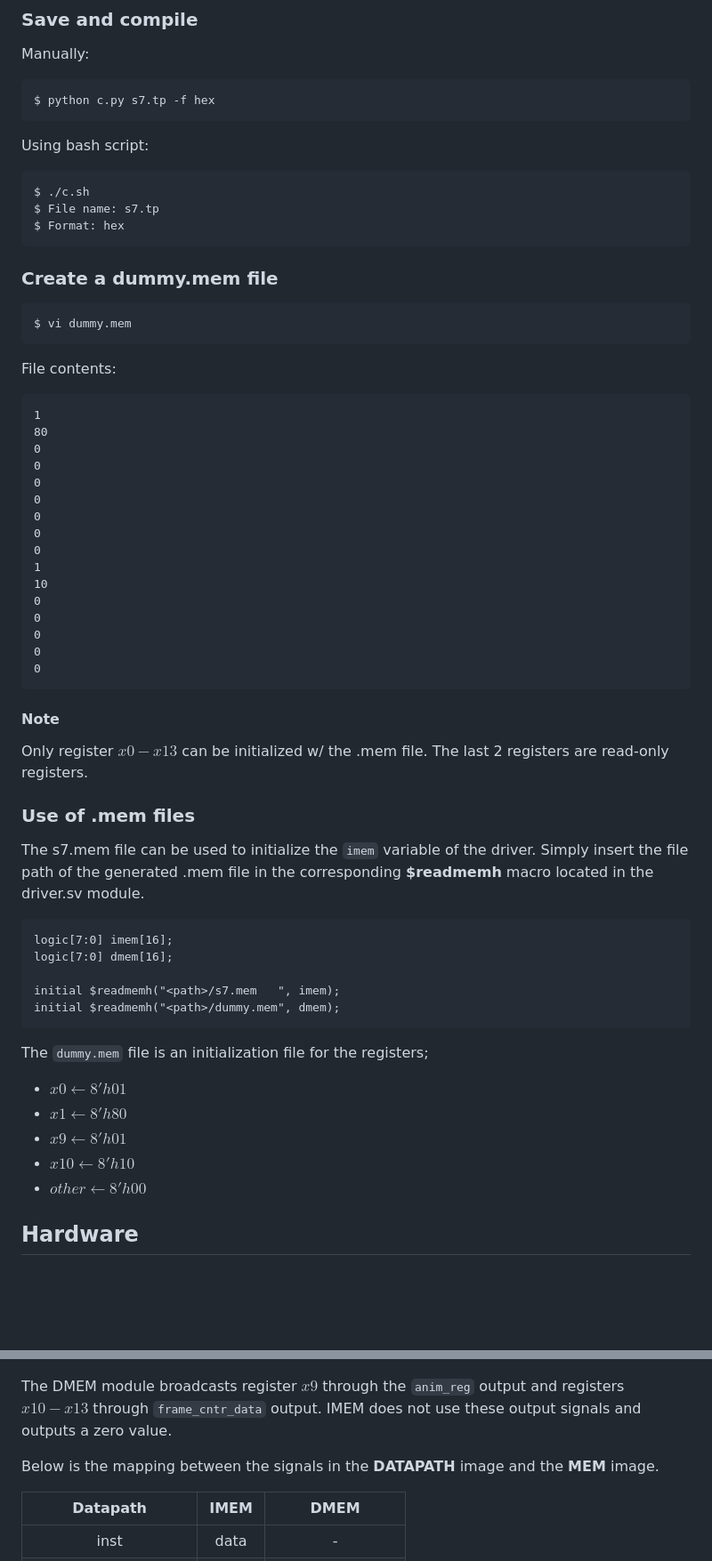
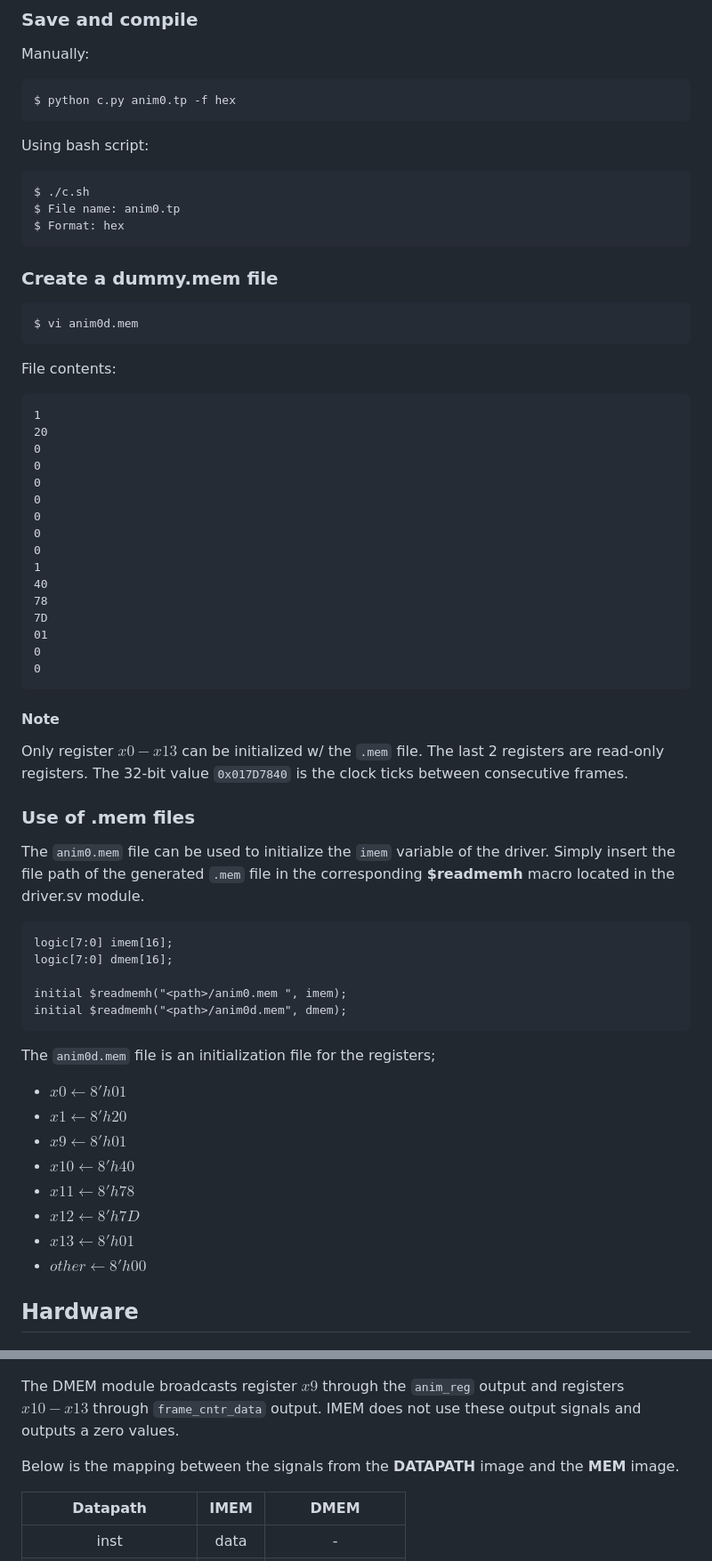
Before and after one commit to kosmalex/tiny_processor, a Markdown page: README.md, 2 parts joined by grey strips. Shown at 89% size. Drawn GitHub-style; blank space fills up the shorter version.

````diff
--- a/README.md
+++ b/README.md
@@ -90,28 +90,28 @@ j main
 Manually:
 
 ```
-$ python c.py s7.tp -f hex
+$ python c.py anim0.tp -f hex
 ```
 
 Using bash script:
 
 ```
 $ ./c.sh
-$ File name: s7.tp
+$ File name: anim0.tp
 $ Format: hex
 ```
 
 ### Create a dummy.mem file
 
 ```
-$ vi dummy.mem
+$ vi anim0d.mem
 ```
 
 File contents:
 
 ```
 1
-80
+20
 0
 0
 0
@@ -120,34 +120,38 @@ File contents:
 0
 0
 1
-10
-0
-0
-0
+40
+78
+7D
+01
 0
 0
 ```
 
 #### Note
-Only register $x0-x13$ can be initialized w/ the .mem file. The last 2 registers are read-only registers.
+Only register $x0-x13$ can be initialized w/ the `.mem` file. The last 2 registers are read-only registers. The 32-bit value
+`0x017D7840` is the clock ticks between consecutive frames.
 
 ### Use of .mem files
 
-The s7.mem file can be used to initialize the `imem` variable of the driver. Simply insert the file path of the generated .mem file in the corresponding **$readmemh** macro located in the driver.sv module.
+The `anim0.mem` file can be used to initialize the `imem` variable of the driver. Simply insert the file path of the generated `.mem` file in the corresponding **$readmemh** macro located in the driver.sv module.
 
 ```
 logic[7:0] imem[16];
 logic[7:0] dmem[16];
 
-initial $readmemh("<path>/s7.mem   ", imem);
-initial $readmemh("<path>/dummy.mem", dmem);
+initial $readmemh("<path>/anim0.mem ", imem);
+initial $readmemh("<path>/anim0d.mem", dmem);
 ```
 
-The `dummy.mem` file is an initialization file for the registers;
+The `anim0d.mem` file is an initialization file for the registers;
   - $x0 \leftarrow 8'h01$
-  - $x1 \leftarrow 8'h80$
+  - $x1 \leftarrow 8'h20$
   - $x9 \leftarrow 8'h01$
-  - $x10 \leftarrow 8'h10$
+  - $x10 \leftarrow 8'h40$
+  - $x11 \leftarrow 8'h78$
+  - $x12 \leftarrow 8'h7D$
+  - $x13 \leftarrow 8'h01$
   - $other \leftarrow 8'h00$
 
 ## Hardware
@@ -206,9 +217,9 @@ The schematic of the memory modules is shown below.
 
 <p align=center> <img src="figs/TP-MEM.png" alt="figs/TP-MEM.png" width="500"/> </p>
 
-The DMEM module broadcasts register $x9$ through the `anim_reg` output and registers $x10-x13$ through `frame_cntr_data` output. IMEM does not use these output signals and outputs a zero value.
+The DMEM module broadcasts register $x9$ through the `anim_reg` output and registers $x10-x13$ through `frame_cntr_data` output. IMEM does not use these output signals and outputs a zero values.
 
-Below is the mapping between the signals in the **DATAPATH** image and the **MEM** image.
+Below is the mapping between the signals from the **DATAPATH** image and the **MEM** image.
 
 | Datapath | IMEM | DMEM |
 | :------: | :------: | :------: |
````
Also changed, not shown: other parts of README.md (+27 -13 lines), figs/TP-uARCH.png, 2 other files.
